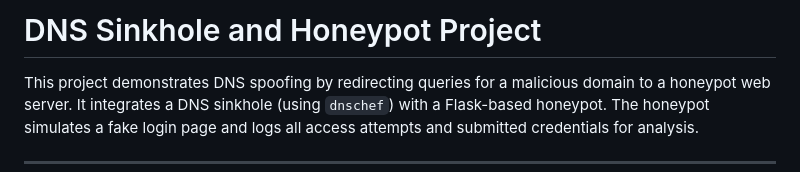
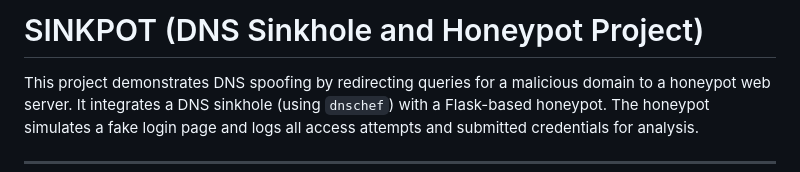
Before and after one commit to vineeths23/DNS-Sinkhole, a Markdown page: README.md, the part around the change. Rendered like a GitHub page.

```diff
--- a/README.md
+++ b/README.md
@@ -1,4 +1,4 @@
-# DNS Sinkhole and Honeypot Project
+# SINKPOT (DNS Sinkhole and Honeypot Project)
 
 This project demonstrates DNS spoofing by redirecting queries for a malicious domain to a honeypot web server. It integrates a DNS sinkhole (using `dnschef`) with a Flask-based honeypot. The honeypot simulates a fake login page and logs all access attempts and submitted credentials for analysis.
 
```
